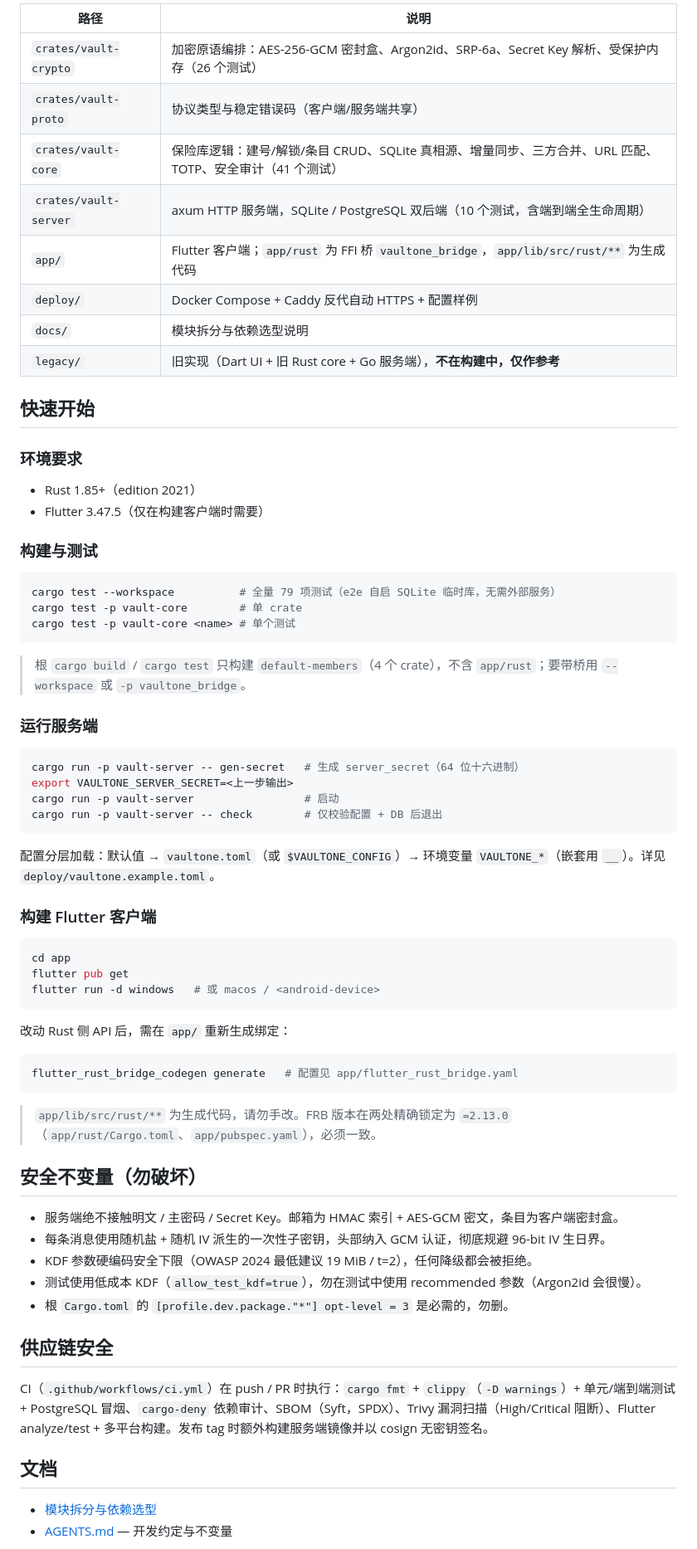
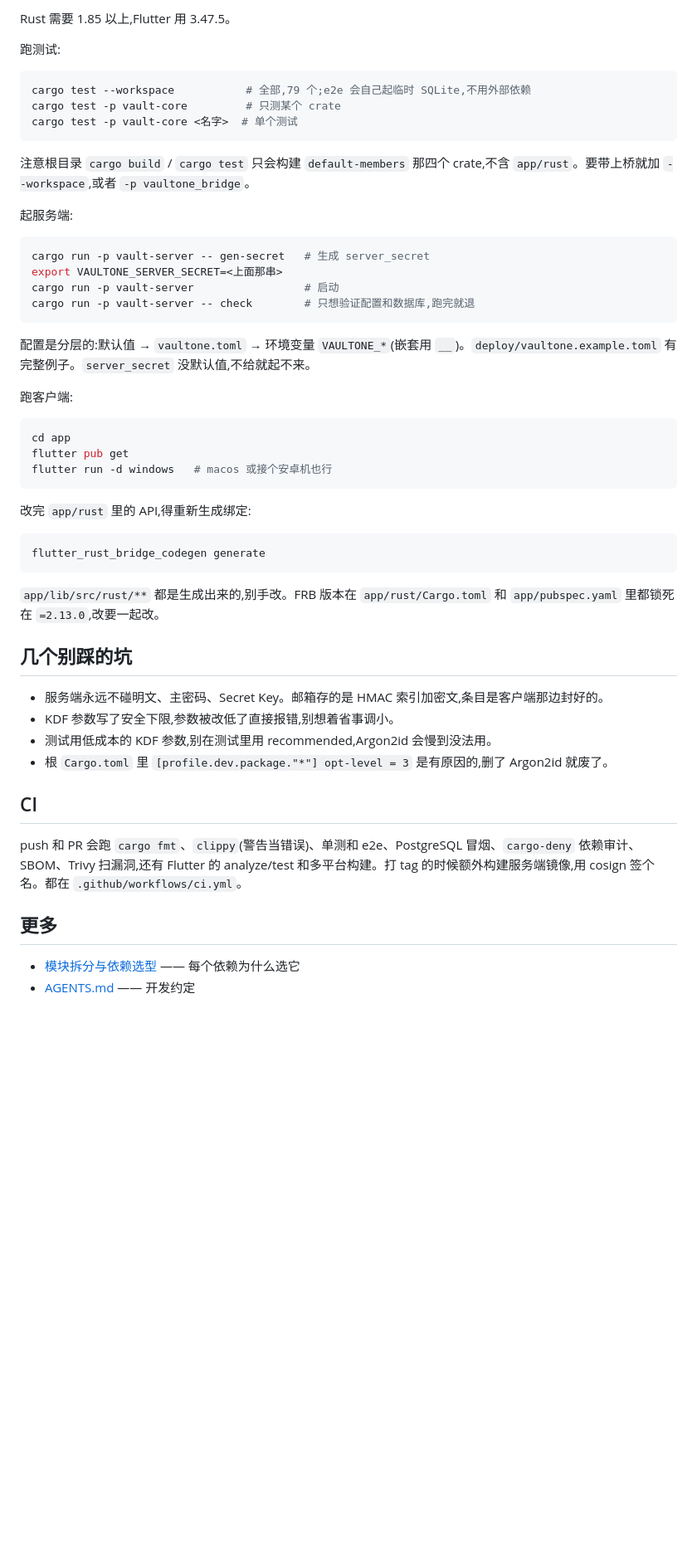
Before and after one commit to Megumi1773/VaultOne, a Markdown page: README.md, the part around one of its changes. Shown at 83% size. Rendered like a GitHub page; blank space fills up the shorter version.

Commit message:
docs: README 换成更口语的写法

````diff
--- a/README.md
+++ b/README.md
@@ -57,73 +34,56 @@
 
-| 路径 | 说明 |
-|---|---|
-| `crates/vault-crypto` | 加密原语编排：AES-256-GCM 密封盒、Argon2id、SRP-6a、Secret Key 解析、受保护内存（26 个测试） |
-| `crates/vault-proto` | 协议类型与稳定错误码（客户端/服务端共享） |
-| `crates/vault-core` | 保险库逻辑：建号/解锁/条目 CRUD、SQLite 真相源、增量同步、三方合并、URL 匹配、TOTP、安全审计（41 个测试） |
-| `crates/vault-server` | axum HTTP 服务端，SQLite / PostgreSQL 双后端（10 个测试，含端到端全生命周期） |
-| `app/` | Flutter 客户端；`app/rust` 为 FFI 桥 `vaultone_bridge`，`app/lib/src/rust/**` 为生成代码 |
-| `deploy/` | Docker Compose + Caddy 反代自动 HTTPS + 配置样例 |
-| `docs/` | 模块拆分与依赖选型说明 |
-| `legacy/` | 旧实现（Dart UI + 旧 Rust core + Go 服务端），**不在构建中，仅作参考** |
+Rust 需要 1.85 以上,Flutter 用 3.47.5。
 
-## 快速开始
-
-### 环境要求
-
-- Rust 1.85+（edition 2021）
-- Flutter 3.47.5（仅在构建客户端时需要）
-
-### 构建与测试
+跑测试:
 
 ```bash
-cargo test --workspace          # 全量 79 项测试（e2e 自启 SQLite 临时库，无需外部服务）
-cargo test -p vault-core        # 单 crate
-cargo test -p vault-core <name> # 单个测试
+cargo test --workspace           # 全部,79 个;e2e 会自己起临时 SQLite,不用外部依赖
+cargo test -p vault-core         # 只测某个 crate
+cargo test -p vault-core <名字>  # 单个测试
 ```
 
-> 根 `cargo build` / `cargo test` 只构建 `default-members`（4 个 crate），不含 `app/rust`；要带桥用 `--workspace` 或 `-p vaultone_bridge`。
+注意根目录 `cargo build` / `cargo test` 只会构建 `default-members` 那四个 crate,不含 `app/rust`。要带上桥就加 `--workspace`,或者 `-p vaultone_bridge`。
 
-### 运行服务端
+起服务端:
 
 ```bash
-cargo run -p vault-server -- gen-secret   # 生成 server_secret（64 位十六进制）
-export VAULTONE_SERVER_SECRET=<上一步输出>
+cargo run -p vault-server -- gen-secret   # 生成 server_secret
+export VAULTONE_SERVER_SECRET=<上面那串>
 cargo run -p vault-server                 # 启动
-cargo run -p vault-server -- check        # 仅校验配置 + DB 后退出
+cargo run -p vault-server -- check        # 只想验证配置和数据库,跑完就退
 ```
 
-配置分层加载：默认值 → `vaultone.toml`（或 `$VAULTONE_CONFIG`）→ 环境变量 `VAULTONE_*`（嵌套用 `__`）。详见 `deploy/vaultone.example.toml`。
+配置是分层的:默认值 → `vaultone.toml` → 环境变量 `VAULTONE_*`(嵌套用 `__`)。`deploy/vaultone.example.toml` 有完整例子。`server_secret` 没默认值,不给就起不来。
 
-### 构建 Flutter 客户端
+跑客户端:
 
 ```bash
 cd app
 flutter pub get
-flutter run -d windows   # 或 macos / <android-device>
+flutter run -d windows   # macos 或接个安卓机也行
 ```
 
-改动 Rust 侧 API 后，需在 `app/` 重新生成绑定：
+改完 `app/rust` 里的 API,得重新生成绑定:
 
 ```bash
-flutter_rust_bridge_codegen generate   # 配置见 app/flutter_rust_bridge.yaml
+flutter_rust_bridge_codegen generate
 ```
 
-> `app/lib/src/rust/**` 为生成代码，请勿手改。FRB 版本在两处精确锁定为 `=2.13.0`（`app/rust/Cargo.toml`、`app/pubspec.yaml`），必须一致。
+`app/lib/src/rust/**` 都是生成出来的,别手改。FRB 版本在 `app/rust/Cargo.toml` 和 `app/pubspec.yaml` 里都锁死在 `=2.13.0`,改要一起改。
 
-## 安全不变量（勿破坏）
+## 几个别踩的坑
 
-- 服务端绝不接触明文 / 主密码 / Secret Key。邮箱为 HMAC 索引 + AES-GCM 密文，条目为客户端密封盒。
-- 每条消息使用随机盐 + 随机 IV 派生的一次性子密钥，头部纳入 GCM 认证，彻底规避 96-bit IV 生日界。
-- KDF 参数硬编码安全下限（OWASP 2024 最低建议 19 MiB / t=2），任何降级都会被拒绝。
-- 测试使用低成本 KDF（`allow_test_kdf=true`），勿在测试中使用 recommended 参数（Argon2id 会很慢）。
-- 根 `Cargo.toml` 的 `[profile.dev.package."*"] opt-level = 3` 是必需的，勿删。
+- 服务端永远不碰明文、主密码、Secret Key。邮箱存的是 HMAC 索引加密文,条目是客户端那边封好的。
+- KDF 参数写了安全下限,参数被改低了直接报错,别想着省事调小。
+- 测试用低成本的 KDF 参数,别在测试里用 recommended,Argon2id 会慢到没法用。
+- 根 `Cargo.toml` 里 `[profile.dev.package."*"] opt-level = 3` 是有原因的,删了 Argon2id 就废了。
 
-## 供应链安全
+## CI
 
-CI（`.github/workflows/ci.yml`）在 push / PR 时执行：`cargo fmt` + `clippy`（`-D warnings`）+ 单元/端到端测试 + PostgreSQL 冒烟、`cargo-deny` 依赖审计、SBOM（Syft，SPDX）、Trivy 漏洞扫描（High/Critical 阻断）、Flutter analyze/test + 多平台构建。发布 tag 时额外构建服务端镜像并以 cosign 无密钥签名。
+push 和 PR 会跑 `cargo fmt`、`clippy`(警告当错误)、单测和 e2e、PostgreSQL 冒烟、`cargo-deny` 依赖审计、SBOM、Trivy 扫漏洞,还有 Flutter 的 analyze/test 和多平台构建。打 tag 的时候额外构建服务端镜像,用 cosign 签个名。都在 `.github/workflows/ci.yml`。
 
-## 文档
+## 更多
 
-- [模块拆分与依赖选型](docs/01-模块拆分与依赖选型.md)
-- [AGENTS.md](AGENTS.md) — 开发约定与不变量
+- [模块拆分与依赖选型](docs/01-模块拆分与依赖选型.md) —— 每个依赖为什么选它
+- [AGENTS.md](AGENTS.md) —— 开发约定
 
````
Also changed, not shown: other parts of README.md (+21 -46 lines).
